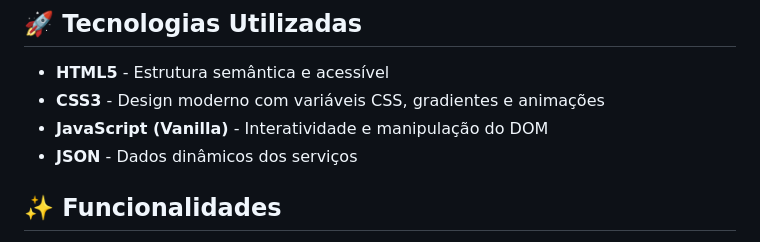
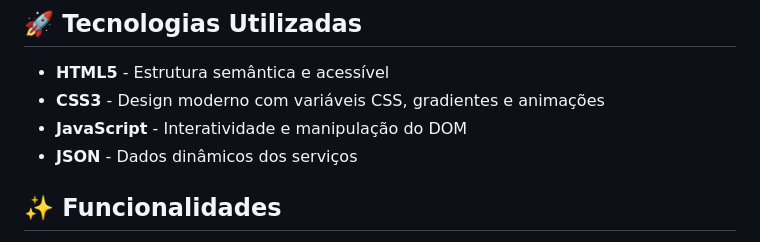
Before and after one commit to Renan-bsantos/my-dev-vault, a Markdown page: VigilSec/README.md, the part around the change. Rendered like a GitHub page.

```diff
--- a/VigilSec/README.md
+++ b/VigilSec/README.md
@@ -19,7 +19,7 @@ O VigilSec é uma página web institucional que apresenta os serviços de cibers
 
 - **HTML5** - Estrutura semântica e acessível
 - **CSS3** - Design moderno com variáveis CSS, gradientes e animações
-- **JavaScript (Vanilla)** - Interatividade e manipulação do DOM
+- **JavaScript** - Interatividade e manipulação do DOM
 - **JSON** - Dados dinâmicos dos serviços
 
 ## ✨ Funcionalidades
```
